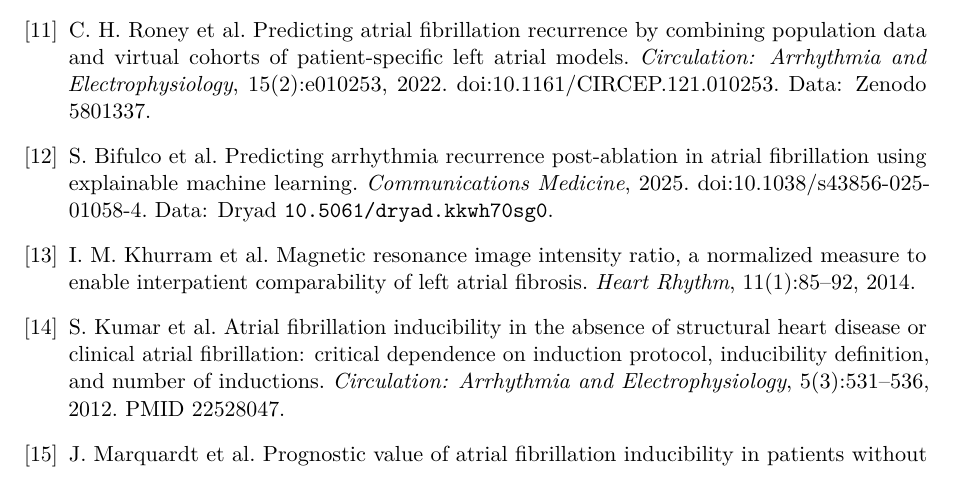
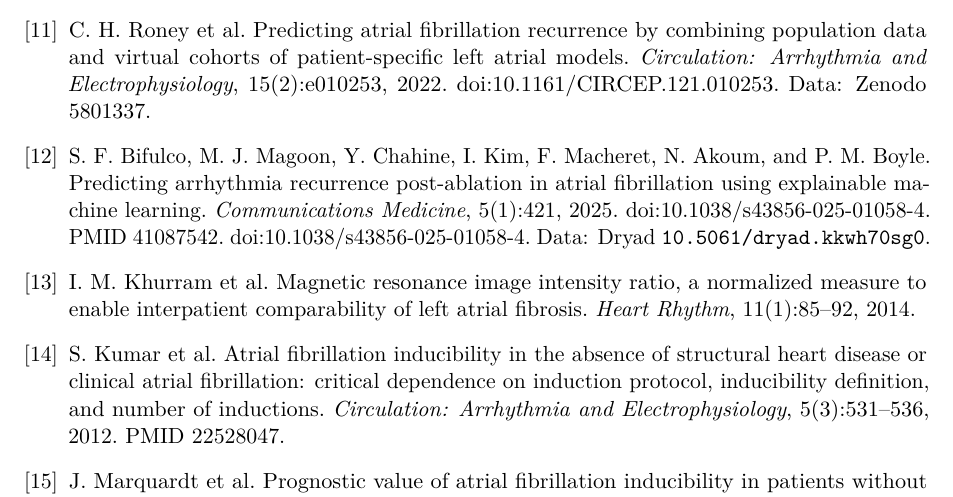
Before and after one commit to mounishmavuduru/cardiothoracic_surgery_research, a LaTeX paper (docs/paper/manuscript.tex): part of page 25 of 25, cut so that both start at the same text. Compiled offline with pdfLaTeX.

Commit message:
Complete the uwboyle2025 reference against the published record
Verified on PubMed 41087542: Bifulco, Magoon, Chahine, Kim, Macheret, Akoum
and Boyle, Communications Medicine 5(1):421, 2025,
doi:10.1038/s43856-025-01058-4. The drafters skipped this one because the
locator was not in the verified-values block; it is now checked against the
source of record rather than transcribed from memory.

Co-Authored-By: Claude Opus 5 <noreply@anthropic.com>

```diff
--- a/docs/paper/manuscript.tex
+++ b/docs/paper/manuscript.tex
@@ -1498,9 +1498,11 @@ by combining population data and virtual cohorts of patient-specific left atrial
 models. \emph{Circulation: Arrhythmia and Electrophysiology}, 15(2):e010253, 2022.
 doi:10.1161/CIRCEP.121.010253. Data: Zenodo 5801337.
 
-\bibitem{uwboyle2025} S.~Bifulco et al. Predicting arrhythmia
+\bibitem{uwboyle2025} S.~F.~Bifulco, M.~J.~Magoon, Y.~Chahine, I.~Kim,
+F.~Macheret, N.~Akoum, and P.~M.~Boyle. Predicting arrhythmia
 recurrence post-ablation in atrial fibrillation using explainable machine
-learning. \emph{Communications Medicine}, 2025.
+learning. \emph{Communications Medicine}, 5(1):421, 2025.
+doi:10.1038/s43856-025-01058-4. PMID 41087542.
 doi:10.1038/s43856-025-01058-4. Data: Dryad \code{10.5061/dryad.kkwh70sg0}.
 
 \bibitem{khurram2014} I.~M.~Khurram et al. Magnetic resonance image intensity
```
Also changed, not shown: docs/paper/manuscript.pdf.
